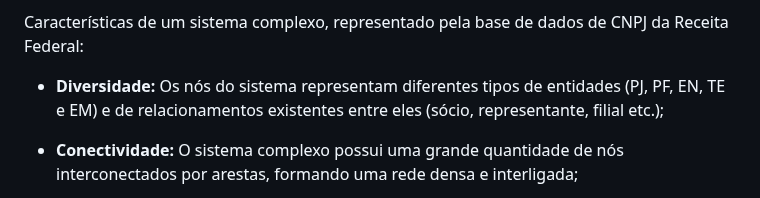
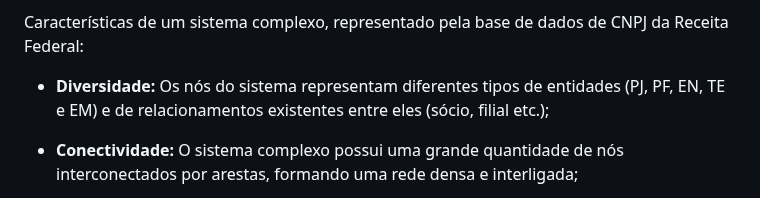
Before and after one commit to controlecidadao/sinarc, a Markdown page: README.md, the part around the change. Drawn GitHub-style.

```diff
--- a/README.md
+++ b/README.md
@@ -399,7 +399,7 @@ O SINARC captura um instante no tempo (data da disponibilização da base de dad
 
 Características de um sistema complexo, representado pela base de dados de CNPJ da Receita Federal:
 
-* **Diversidade:** Os nós do sistema representam diferentes tipos de entidades (PJ, PF, EN, TE e EM) e de relacionamentos existentes entre eles (sócio, representante, filial etc.);
+* **Diversidade:** Os nós do sistema representam diferentes tipos de entidades (PJ, PF, EN, TE e EM) e de relacionamentos existentes entre eles (sócio, filial etc.);
 
 * **Conectividade:** O sistema complexo possui uma grande quantidade de nós interconectados por arestas, formando uma rede densa e interligada;
 
```
